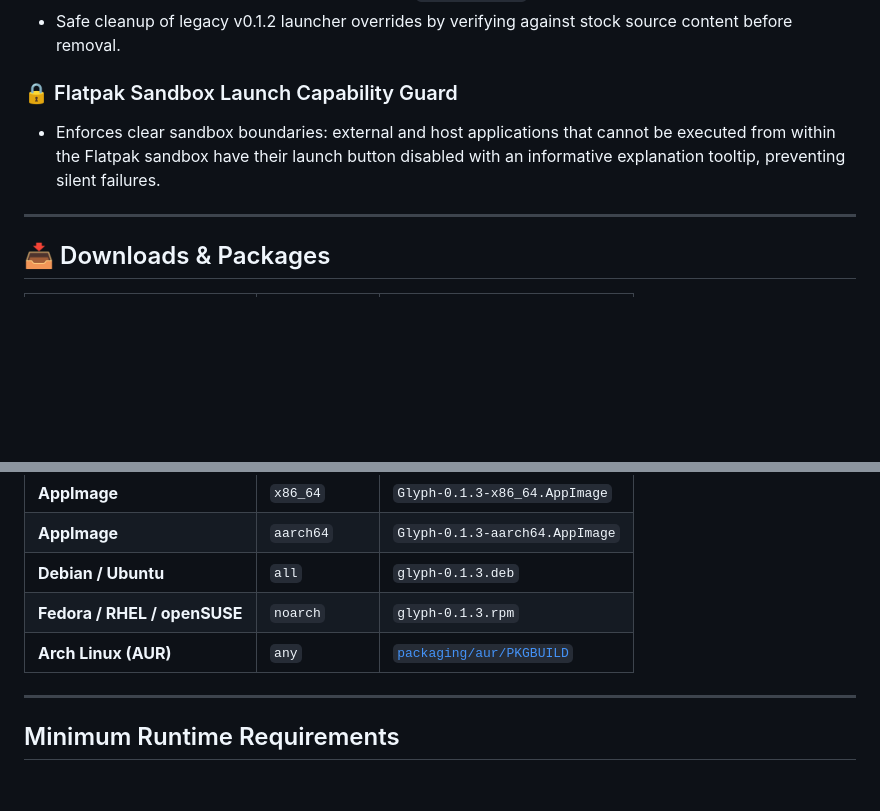
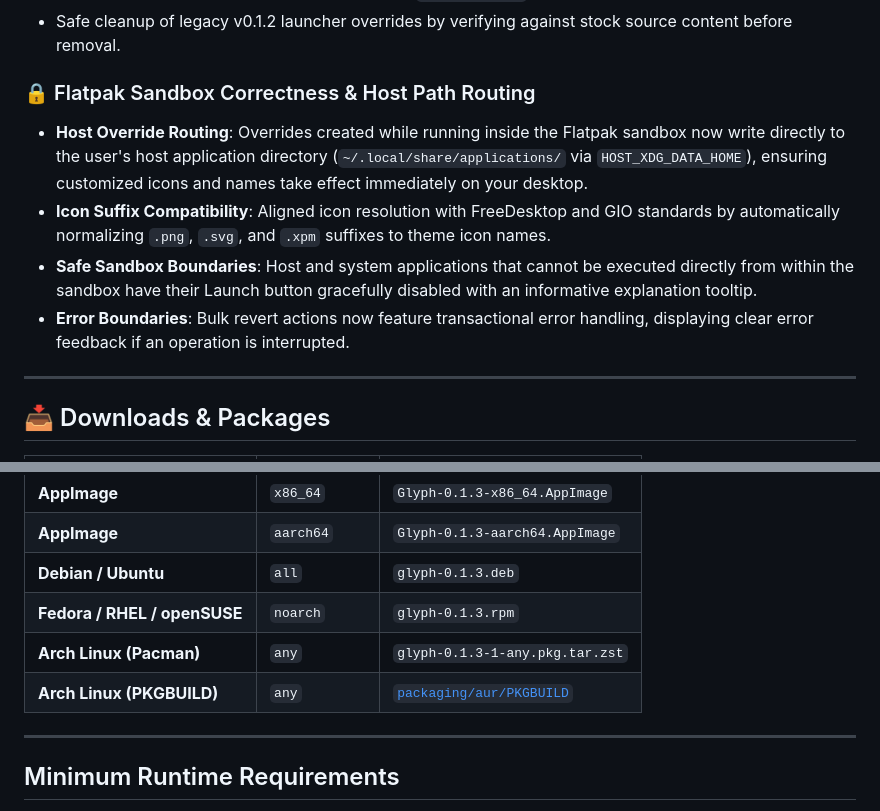
Before and after one commit to the0megastar/Glyph, a Markdown page: releases/v0.1.3.md, 2 parts joined by grey strips. GitHub-like rendering; blank space fills up the shorter version.

```diff
--- a/releases/v0.1.3.md
+++ b/releases/v0.1.3.md
@@ -27,8 +27,11 @@ Glyph v0.1.3 introduces transactional safety, bulk display name restoration, por
 - Compliant fallback for unset or explicitly empty `XDG_DATA_DIRS`.
 - Safe cleanup of legacy v0.1.2 launcher overrides by verifying against stock source content before removal.
 
-### 🔒 Flatpak Sandbox Launch Capability Guard
-- Enforces clear sandbox boundaries: external and host applications that cannot be executed from within the Flatpak sandbox have their launch button disabled with an informative explanation tooltip, preventing silent failures.
+### 🔒 Flatpak Sandbox Correctness & Host Path Routing
+- **Host Override Routing**: Overrides created while running inside the Flatpak sandbox now write directly to the user's host application directory (`~/.local/share/applications/` via `HOST_XDG_DATA_HOME`), ensuring customized icons and names take effect immediately on your desktop.
+- **Icon Suffix Compatibility**: Aligned icon resolution with FreeDesktop and GIO standards by automatically normalizing `.png`, `.svg`, and `.xpm` suffixes to theme icon names.
+- **Safe Sandbox Boundaries**: Host and system applications that cannot be executed directly from within the sandbox have their Launch button gracefully disabled with an informative explanation tooltip.
+- **Error Boundaries**: Bulk revert actions now feature transactional error handling, displaying clear error feedback if an operation is interrupted.
 
 ---
 
@@ -42,7 +45,8 @@ Glyph v0.1.3 introduces transactional safety, bulk display name restoration, por
 | **AppImage** | `aarch64` | `Glyph-0.1.3-aarch64.AppImage` |
 | **Debian / Ubuntu** | `all` | `glyph-0.1.3.deb` |
 | **Fedora / RHEL / openSUSE** | `noarch` | `glyph-0.1.3.rpm` |
-| **Arch Linux (AUR)** | `any` | [`packaging/aur/PKGBUILD`](file:///home/the0megastar/Glyph/packaging/aur/PKGBUILD) |
+| **Arch Linux (Pacman)** | `any` | `glyph-0.1.3-1-any.pkg.tar.zst` |
+| **Arch Linux (PKGBUILD)** | `any` | [`packaging/aur/PKGBUILD`](packaging/aur/PKGBUILD) |
 
 ---
 
```
Also changed, not shown: README.md (+6 -2 lines).
